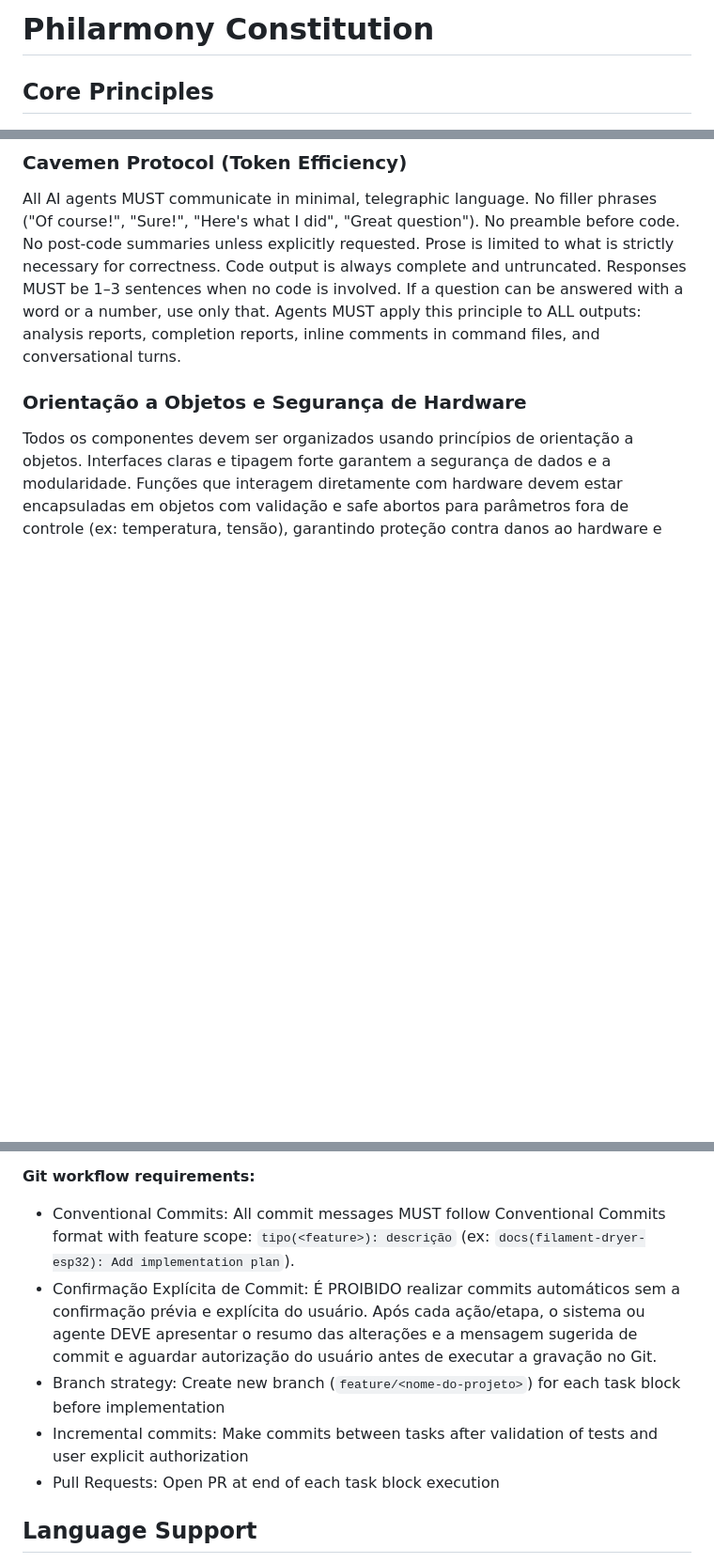
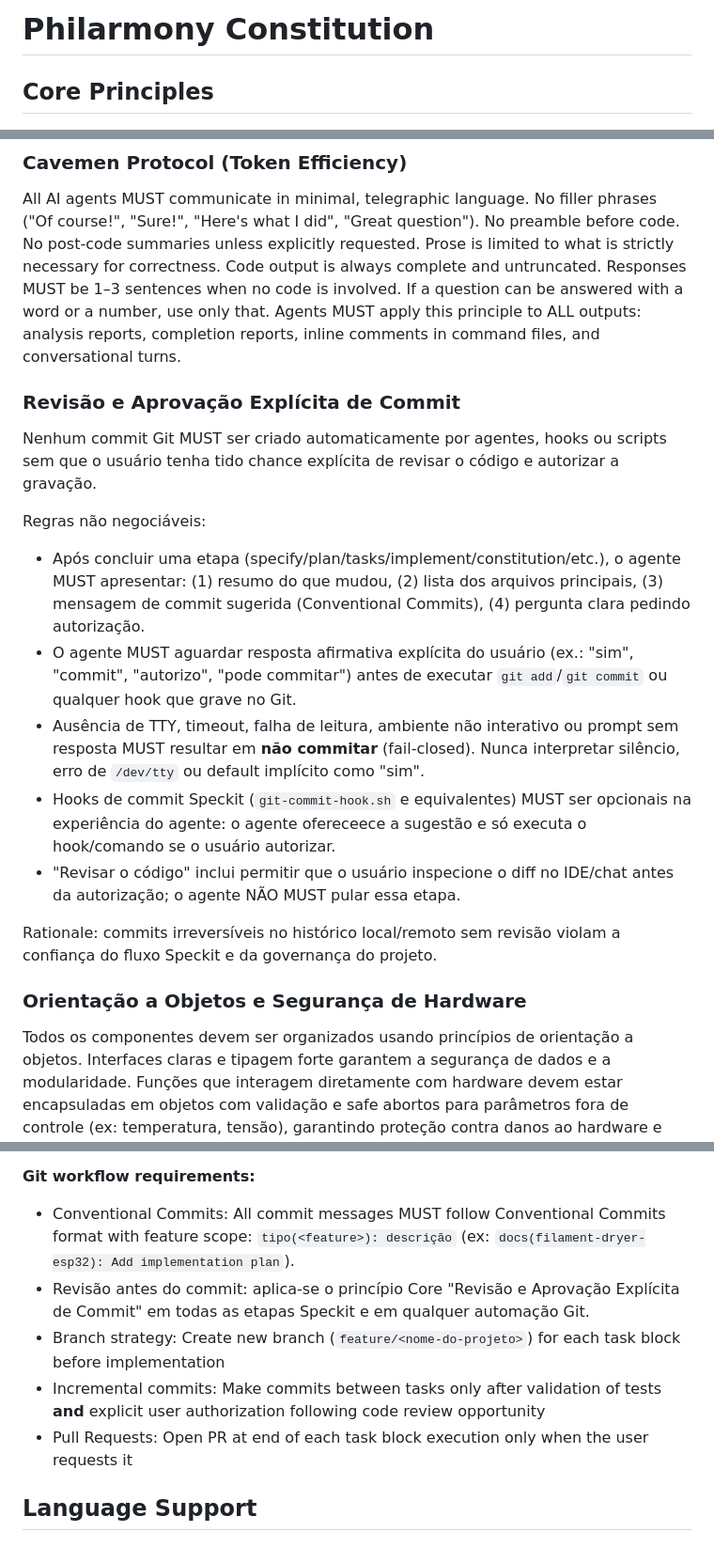
Before and after one commit to ajzuse/philarmony, a Markdown page: .specify/memory/constitution.md, 3 parts joined by grey strips. Shown at 94% size. GitHub-like rendering; blank space fills up the shorter version.

Commit message:
docs(constitution): Amend to v0.6.0 with explicit commit review gate
Co-authored-by: Cursor <cursoragent@cursor.com>

```diff
--- a/.specify/memory/constitution.md
+++ b/.specify/memory/constitution.md
@@ -1,22 +1,19 @@
 <!--
 Sync Impact Report:
-Version change: 0.4.0 → 0.5.0 (MINOR - added Cavemen Protocol principle for token efficiency)
-Modified principles: None renamed
-Added sections: Cavemen Protocol (Core Principles)
+Version change: 0.5.0 → 0.6.0 (MINOR — elevated explicit commit review/approval into a Core Principle and closed auto-commit loopholes)
+Modified principles:
+  - Development Workflow / Git "Confirmação Explícita de Commit" → promoted & expanded as Core Principle "Revisão e Aprovação Explícita de Commit"
+  - Governance "Commit Approval Rule" → strengthened (no default-yes; review before commit)
+Added sections:
+  - Core Principles: Revisão e Aprovação Explícita de Commit
 Removed sections: None
 Templates requiring updates:
-  - .specify/templates/plan-template.md (✅ aligned)
-  - .specify/templates/spec-template.md (✅ aligned)
-  - .specify/templates/tasks-template.md (✅ aligned)
-  - .opencode/commands/speckit.specify.md (✅ updated)
-  - .opencode/commands/speckit.plan.md (✅ updated)
-  - .opencode/commands/speckit.tasks.md (✅ updated)
-  - .opencode/commands/speckit.analyze.md (✅ updated)
-  - .opencode/commands/speckit.clarify.md (✅ updated)
-  - .opencode/commands/speckit.checklist.md (✅ updated)
-  - .opencode/commands/speckit.converge.md (✅ updated)
-  - .opencode/commands/speckit.implement.md (✅ updated)
-  - .opencode/commands/speckit.constitution.md (✅ updated)
+  - .specify/templates/plan-template.md (✅ no structural change required; Constitution Check still points to constitution.md)
+  - .specify/templates/spec-template.md (✅ no change)
+  - .specify/templates/tasks-template.md (✅ no change)
+  - .specify/extensions.yml (✅ git commit hooks set optional)
+  - .specify/extensions/git-workflow/scripts/git-commit-hook.sh (✅ fail-closed: no TTY ⇒ no commit)
+  - .claude/skills/speckit-* (⚠ agents must follow new principle; hook optionality updated via extensions.yml)
 Follow-up TODOs: None
 -->
 
@@ -26,6 +23,18 @@ Follow-up TODOs: None
 
 ### Cavemen Protocol (Token Efficiency)
 All AI agents MUST communicate in minimal, telegraphic language. No filler phrases ("Of course!", "Sure!", "Here's what I did", "Great question"). No preamble before code. No post-code summaries unless explicitly requested. Prose is limited to what is strictly necessary for correctness. Code output is always complete and untruncated. Responses MUST be 1–3 sentences when no code is involved. If a question can be answered with a word or a number, use only that. Agents MUST apply this principle to ALL outputs: analysis reports, completion reports, inline comments in command files, and conversational turns.
+
+### Revisão e Aprovação Explícita de Commit
+Nenhum commit Git MUST ser criado automaticamente por agentes, hooks ou scripts sem que o usuário tenha tido chance explícita de revisar o código e autorizar a gravação.
+
+Regras não negociáveis:
+- Após concluir uma etapa (specify/plan/tasks/implement/constitution/etc.), o agente MUST apresentar: (1) resumo do que mudou, (2) lista dos arquivos principais, (3) mensagem de commit sugerida (Conventional Commits), (4) pergunta clara pedindo autorização.
+- O agente MUST aguardar resposta afirmativa explícita do usuário (ex.: "sim", "commit", "autorizo", "pode commitar") antes de executar `git add`/`git commit` ou qualquer hook que grave no Git.
+- Ausência de TTY, timeout, falha de leitura, ambiente não interativo ou prompt sem resposta MUST resultar em **não commitar** (fail-closed). Nunca interpretar silêncio, erro de `/dev/tty` ou default implícito como "sim".
+- Hooks de commit Speckit (`git-commit-hook.sh` e equivalentes) MUST ser opcionais na experiência do agente: o agente ofereceece a sugestão e só executa o hook/comando se o usuário autorizar.
+- "Revisar o código" inclui permitir que o usuário inspecione o diff no IDE/chat antes da autorização; o agente NÃO MUST pular essa etapa.
+
+Rationale: commits irreversíveis no histórico local/remoto sem revisão violam a confiança do fluxo Speckit e da governança do projeto.
 
 ### Orientação a Objetos e Segurança de Hardware
 Todos os componentes devem ser organizados usando princípios de orientação a objetos. Interfaces claras e tipagem forte garantem a segurança de dados e a modularidade. Funções que interagem diretamente com hardware devem estar encapsuladas em objetos com validação e safe abortos para parâmetros fora de controle (ex: temperatura, tensão), garantindo proteção contra danos ao hardware e abortos limpos (sem hangs).
@@ -76,10 +85,10 @@ O catálogo deve ser versionado, consultável via query semântica, e sincroniza
 
 **Git workflow requirements:**
 - Conventional Commits: All commit messages MUST follow Conventional Commits format with feature scope: `tipo(<feature>): descrição` (ex: `docs(filament-dryer-esp32): Add implementation plan`).
-- Confirmação Explícita de Commit: É PROIBIDO realizar commits automáticos sem a confirmação prévia e explícita do usuário. Após cada ação/etapa, o sistema ou agente DEVE apresentar o resumo das alterações e a mensagem sugerida de commit e aguardar autorização do usuário antes de executar a gravação no Git.
+- Revisão antes do commit: aplica-se o princípio Core "Revisão e Aprovação Explícita de Commit" em todas as etapas Speckit e em qualquer automação Git.
 - Branch strategy: Create new branch (`feature/<nome-do-projeto>`) for each task block before implementation
-- Incremental commits: Make commits between tasks after validation of tests and user explicit authorization
-- Pull Requests: Open PR at end of each task block execution
+- Incremental commits: Make commits between tasks only after validation of tests **and** explicit user authorization following code review opportunity
+- Pull Requests: Open PR at end of each task block execution only when the user requests it
 
 ## Language Support
 
```
Also changed, not shown: other parts of .specify/memory/constitution.md (+2 -2 lines).
